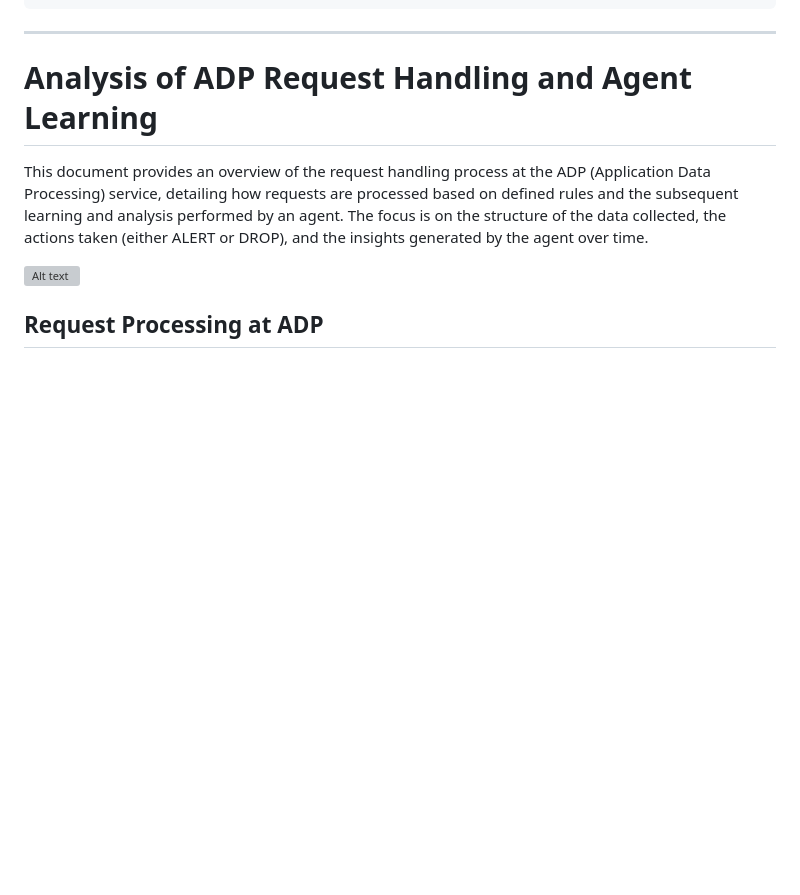
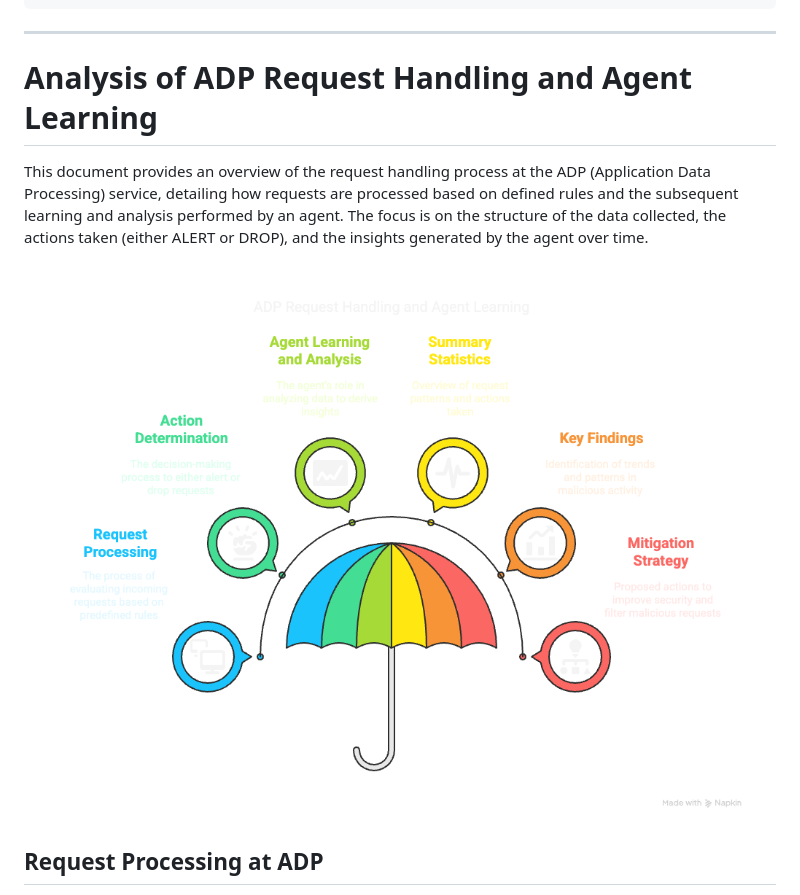
Before and after one commit to pmallickgit/hack2025_adp, a Markdown page: README.md, the part around the change. Drawn GitHub-style; blank space fills up the shorter version; grey boxes are pictures that could not be loaded.

Commit message:
HACKFEST2025: fixed the name for flow_umbrella image file

```diff
--- a/README.md
+++ b/README.md
@@ -7,7 +7,7 @@
 
 This document provides an overview of the request handling process at the ADP (Application Data Processing) service, detailing how requests are processed based on defined rules and the subsequent learning and analysis performed by an agent. The focus is on the structure of the data collected, the actions taken (either ALERT or DROP), and the insights generated by the agent over time.
 
-![Alt text](images/flowumbrella.png "ADP and Agent flow")
+![Alt text](images/flow_umbrella.png "ADP and Agent flow")
 ## Request Processing at ADP
 
 Requests received at the ADP service are evaluated according to predefined rules associated with specific Signature IDs (SIDs). Each request is characterized by:
```
